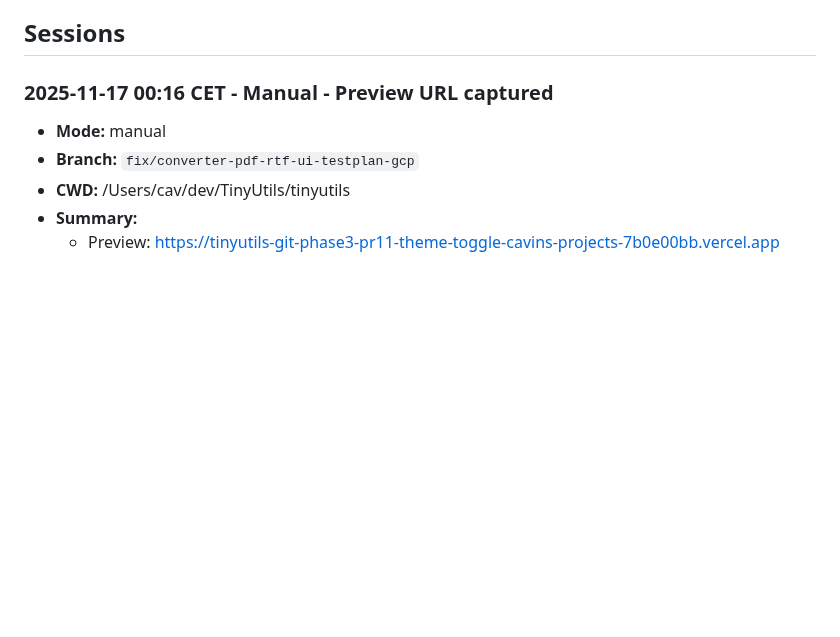
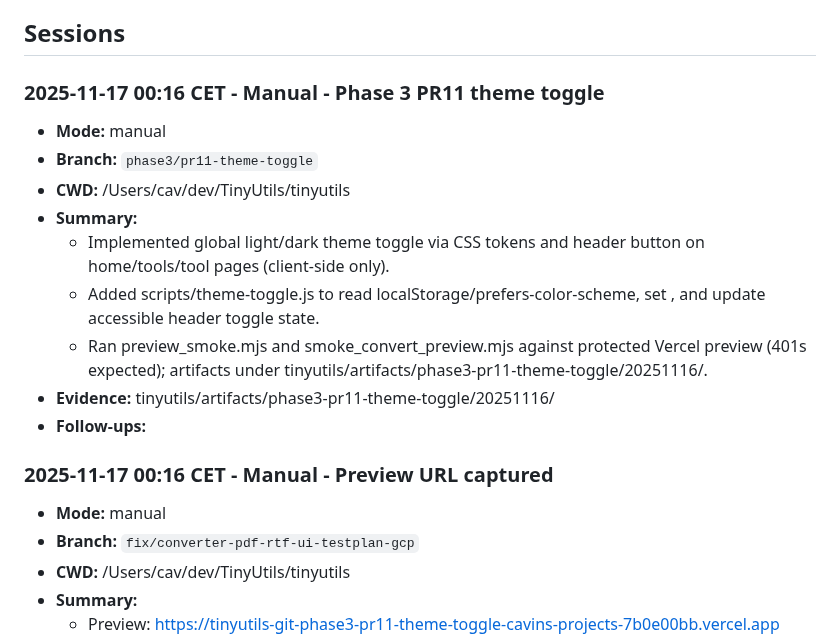
Before and after one commit to NicheToolsCavin/tinyutils, a Markdown page: docs/AGENT_RUN_LOG.md, the part around the change. Drawn GitHub-style; blank space fills up the shorter version.

Commit message:
docs(run): log Phase 3 PR11 theme toggle

```diff
--- a/docs/AGENT_RUN_LOG.md
+++ b/docs/AGENT_RUN_LOG.md
@@ -215,6 +215,17 @@ Running log for agent-led work so freezes or mid-run swaps never erase context.
 - **Helper script:** Use `python scripts/log_run_entry.py --help` to append entries without manual editing.
 
 ## Sessions
+
+### 2025-11-17 00:16 CET - Manual - Phase 3 PR11 theme toggle
+- **Mode:** manual
+- **Branch:** `phase3/pr11-theme-toggle`
+- **CWD:** /Users/cav/dev/TinyUtils/tinyutils
+- **Summary:**
+  - Implemented global light/dark theme toggle via CSS tokens and header button on home/tools/tool pages (client-side only).
+  - Added scripts/theme-toggle.js to read localStorage/prefers-color-scheme, set <html data-theme>, and update accessible header toggle state.
+  - Ran preview_smoke.mjs and smoke_convert_preview.mjs against protected Vercel preview (401s expected); artifacts under tinyutils/artifacts/phase3-pr11-theme-toggle/20251116/.
+- **Evidence:** tinyutils/artifacts/phase3-pr11-theme-toggle/20251116/
+- **Follow-ups:**
 
 ### 2025-11-17 00:16 CET - Manual - Preview URL captured
 - **Mode:** manual
```
Also changed, not shown: docs/AGENT_TASK_CHECKLIST.md (+1 -0 lines).
